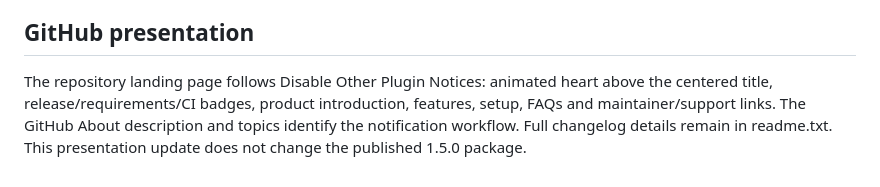
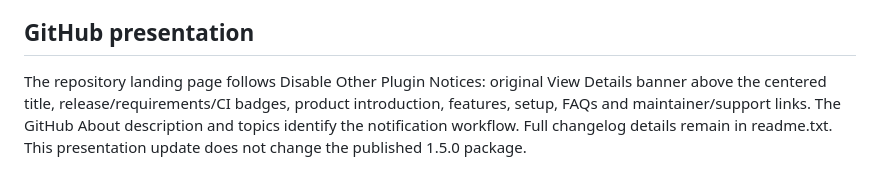
Before and after one commit to tvcnet/hackrepair-post-update-email-notifier, a Markdown page: PROJECT.md, the part around the change. Rendered like a GitHub page.

```diff
--- a/PROJECT.md
+++ b/PROJECT.md
@@ -53,4 +53,4 @@ Version 1.5.0 is published under tvcnet: https://github.com/tvcnet/hackrepair-po
 
 ## GitHub presentation
 
-The repository landing page follows Disable Other Plugin Notices: animated heart above the centered title, release/requirements/CI badges, product introduction, features, setup, FAQs and maintainer/support links. The GitHub About description and topics identify the notification workflow. Full changelog details remain in readme.txt. This presentation update does not change the published 1.5.0 package.
+The repository landing page follows Disable Other Plugin Notices: original View Details banner above the centered title, release/requirements/CI badges, product introduction, features, setup, FAQs and maintainer/support links. The GitHub About description and topics identify the notification workflow. Full changelog details remain in readme.txt. This presentation update does not change the published 1.5.0 package.
```
Also changed, not shown: README.md (+1 -1 lines).
